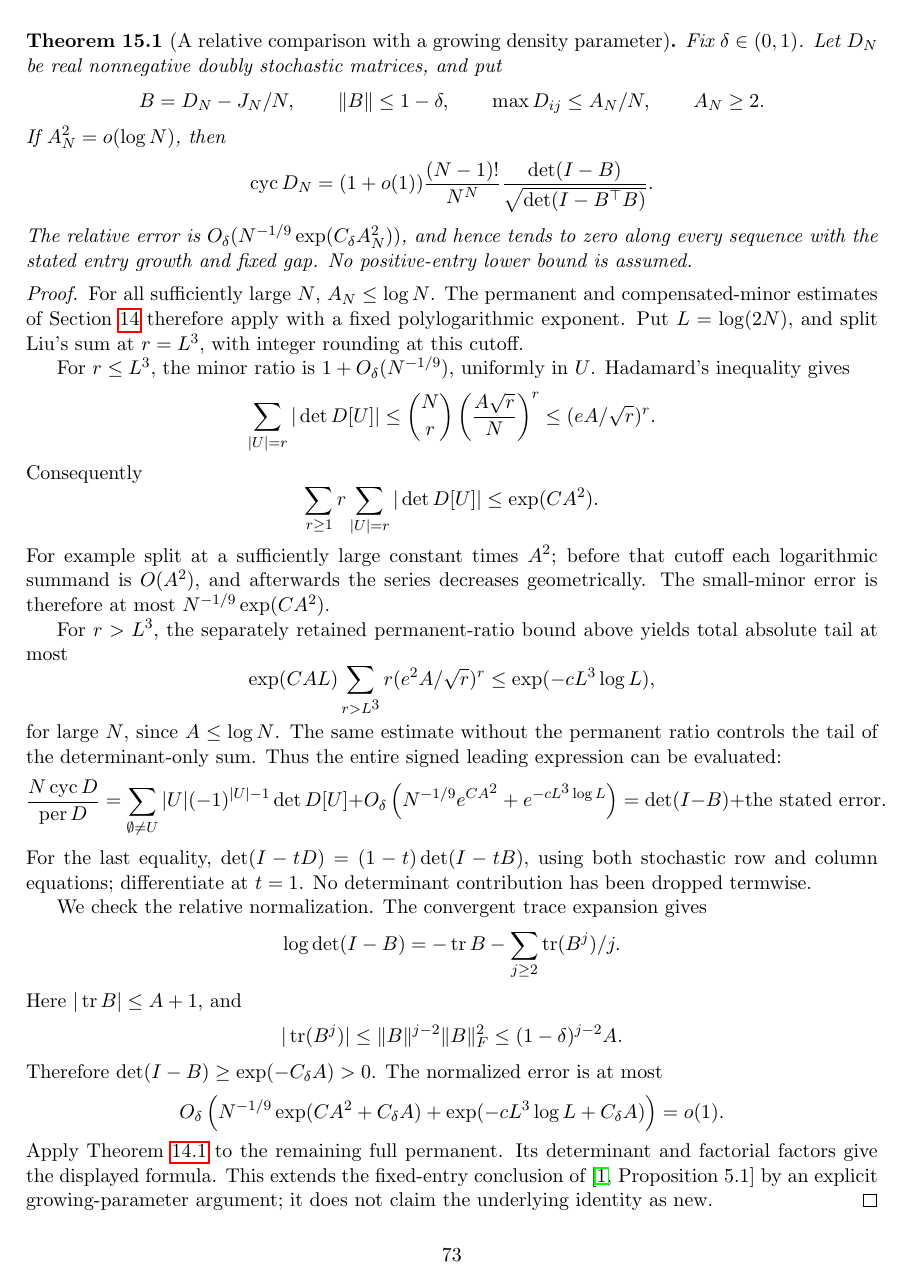
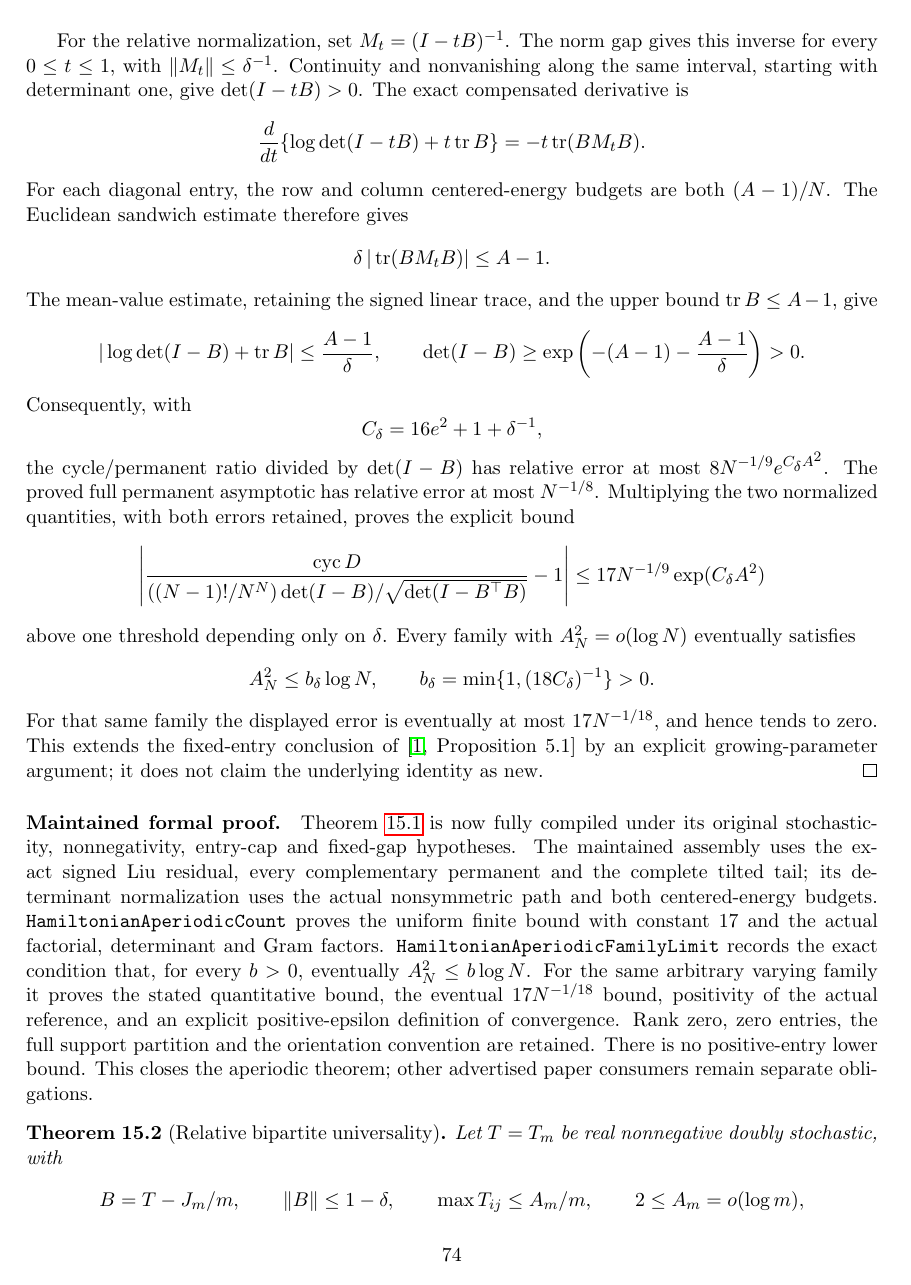
Before and after one commit to kimihiro64/prime-factor-oscillations, a LaTeX paper (paper/weighted-expander-rounding-20261114/main.tex, which reads paper/weighted-expander-rounding-20261114/relative-hamilton.tex): page 73 of 117 before the commit and page 74 of 118 after it. Compiled offline with pdfLaTeX.

Commit message:
Complete full aperiodic Hamiltonian count and squared sublogarithmic family limit

```diff
--- a/paper/weighted-expander-rounding-20261114/relative-hamilton.tex
+++ b/paper/weighted-expander-rounding-20261114/relative-hamilton.tex
@@ -132,9 +132,3 @@ tends to zero along every sequence with the stated entry
 growth and fixed gap. No positive-entry lower bound is assumed.
 \end{theorem}
 \begin{proof}
-For all sufficiently large \(N\), \(A_N\leq\log N\).
-The permanent and compensated-minor estimates of
-Section~\ref{sec:relativepermanents} therefore apply
-with a fixed polylogarithmic exponent.
-Put \(L=\log(2N)\), and split Liu's sum at \(r=L^3\),
-with integer rounding at this cutoff.
@@ -141,8 +154,4 @@ with integer rounding at this cutoff.
 
-For \(r\leq L^3\), the minor ratio is
-\(1+O_\delta(N^{-1/9})\), uniformly in \(U\).
-Hadamard's inequality gives
+The local positive Gram spectrum and the exact binomial/factorial
+cancellation give, for every rank including zero,
 \[
- \sum_{|U|=r}|\det D[U]|
-   \leq\binom Nr\left(\frac{A\sqrt r}{N}\right)^r
-   \leq(eA/\sqrt r)^r .
@@ -149,2 +161 @@ Hadamard's inequality gives
 \]
-Consequently
@@ -151,9 +171,4 @@ Consequently
 \[
- \sum_{r\geq1}r\sum_{|U|=r}|\det D[U]|
-                         \leq\exp(C A^2).
+ 0\leq R_U\leq2\exp(r+16AL),\qquad
+ |R_U-1|\leq(2e^{16AL}+1)e^r .
 \]
-For example split at a sufficiently large constant times
-\(A^2\); before that cutoff each logarithmic summand is
-\(O(A^2)\), and afterwards the series decreases geometrically.
-The small-minor error is therefore at most
-\(N^{-1/9}\exp(C A^2)\).
@@ -160,52 +186,74 @@ The small-minor error is therefore at most
 
-For \(r>L^3\), the separately retained permanent-ratio bound
-above yields total absolute tail at most
+For the relative normalization, set \(M_t=(I-tB)^{-1}\).
+The norm gap gives this inverse for every \(0\leq t\leq1\),
+with \(\|M_t\|\leq\delta^{-1}\).
+Continuity and nonvanishing along the same interval, starting
+with determinant one, give \(\det(I-tB)>0\).
+The exact compensated derivative is
 \[
- \exp(C A L)\sum_{r>L^3}
-                    r(e^2A/\sqrt r)^r
-       \leq\exp(-c L^3\log L),
+ \frac{d}{dt}\{\log\det(I-tB)+t\operatorname{tr}B\}
+       =-t\operatorname{tr}(BM_tB).
 \]
-for large \(N\), since \(A\leq\log N\).
-The same estimate without the permanent ratio controls the
-tail of the determinant-only sum.
-Thus the entire signed leading expression can be evaluated:
+For each diagonal entry, the row and column centered-energy
+budgets are both \((A-1)/N\). The Euclidean sandwich estimate
+therefore gives
 \[
- \frac{N\operatorname{cyc}D}{\operatorname{per}D}
- =\sum_{\emptyset\ne U}|U|(-1)^{|U|-1}\det D[U]
-    +O_\delta\left(N^{-1/9}e^{CA^2}
-                         +e^{-cL^3\log L}\right)
- =\det(I-B)+\text{the stated error}.
+ \delta\,|\operatorname{tr}(BM_tB)|\leq A-1.
 \]
-For the last equality,
-\(\det(I-tD)=(1-t)\det(I-tB)\), using both stochastic row
-and column equations; differentiate at \(t=1\).
-No determinant contribution has been dropped termwise.
-
-We check the relative normalization.
-The convergent trace expansion gives
+The mean-value estimate, retaining the signed linear trace,
+and the upper bound \(\operatorname{tr}B\leq A-1\), give
 \[
- \log\det(I-B)
-       =-\operatorname{tr}B-\sum_{j\geq2}
-                               \operatorname{tr}(B^j)/j .
+ |\log\det(I-B)+\operatorname{tr}B|\leq\frac{A-1}{\delta},
+ \qquad
+ \det(I-B)\geq
+       \exp\left(-(A-1)-\frac{A-1}{\delta}\right)>0.
 \]
-Here \(|\operatorname{tr}B|\leq A+1\), and
+Consequently, with
 \[
- |\operatorname{tr}(B^j)|
-       \leq\|B\|^{j-2}\|B\|_F^2
-       \leq(1-\delta)^{j-2}A .
+ C_\delta=16e^2+1+\delta^{-1},
 \]
-Therefore \(\det(I-B)\geq\exp(-C_\delta A)>0\).
-The normalized error is at most
+the cycle/permanent ratio divided by \(\det(I-B)\) has
+relative error at most \(8N^{-1/9}e^{C_\delta A^2}\).
+The proved full permanent asymptotic has relative error
+at most \(N^{-1/8}\). Multiplying the two normalized quantities,
+with both errors retained, proves the explicit bound
 \[
- O_\delta\left(
- N^{-1/9}\exp(C A^2+C_\delta A)
-              +\exp(-cL^3\log L+C_\delta A)\right)=o(1).
+ \left|
+ \frac{\operatorname{cyc}D}
+ {((N-1)!/N^N)\det(I-B)/\sqrt{\det(I-B^\top B)}}-1
+ \right|
+ \leq17N^{-1/9}\exp(C_\delta A^2)
 \]
-Apply Theorem~\ref{thm:growingpermanent} to the remaining full
-permanent. Its determinant and factorial factors give the
-displayed formula.
+above one threshold depending only on \(\delta\).
+Every family with \(A_N^2=o(\log N)\) eventually satisfies
+\[
+ A_N^2\leq b_\delta\log N,\qquad
+ b_\delta=\min\{1,(18C_\delta)^{-1}\}>0.
+\]
+For that same family the displayed error is eventually at most
+\(17N^{-1/18}\), and hence tends to zero.
 This extends the fixed-entry conclusion
 of~\cite[Proposition 5.1]{DW} by an explicit growing-parameter
 argument; it does not claim the underlying identity as new.
 \end{proof}
 
+\paragraph{Maintained formal proof.}
+Theorem~\ref{thm:relativeaperiodic} is now fully compiled
+under its original stochasticity, nonnegativity, entry-cap and
+fixed-gap hypotheses. The maintained assembly uses the exact
+signed Liu residual, every complementary permanent and the
+complete tilted tail; its determinant normalization uses the
+actual nonsymmetric path and both centered-energy budgets.
+\texttt{HamiltonianAperiodicCount} proves the uniform finite
+bound with constant \(17\) and the actual factorial,
+determinant and Gram factors.
+\texttt{HamiltonianAperiodicFamilyLimit} records the exact
+condition that, for every \(b>0\), eventually
+\(A_N^2\leq b\log N\). For the same arbitrary varying family it
+proves the stated quantitative bound, the eventual
+\(17N^{-1/18}\) bound, positivity of the actual reference,
+and an explicit positive-epsilon definition of convergence.
+Rank zero, zero entries, the full support partition and the
+orientation convention are retained. There is no positive-entry
+lower bound. This closes the aperiodic theorem; other advertised
+paper consumers remain separate obligations.
```
Also changed, not shown: paper/weighted-expander-rounding-20261114/relative-hamilton.tex (72 more changed lines), 10 other files.
